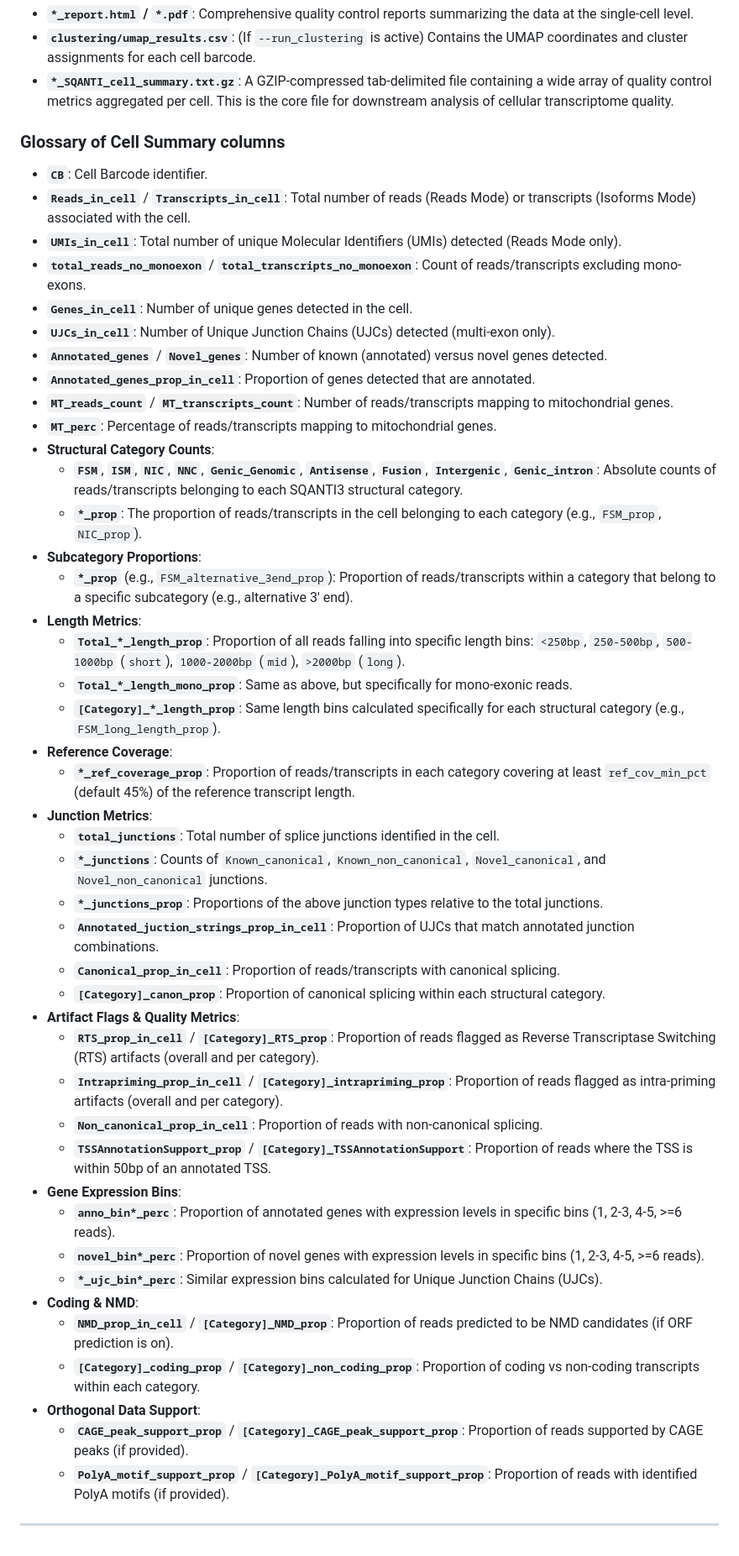
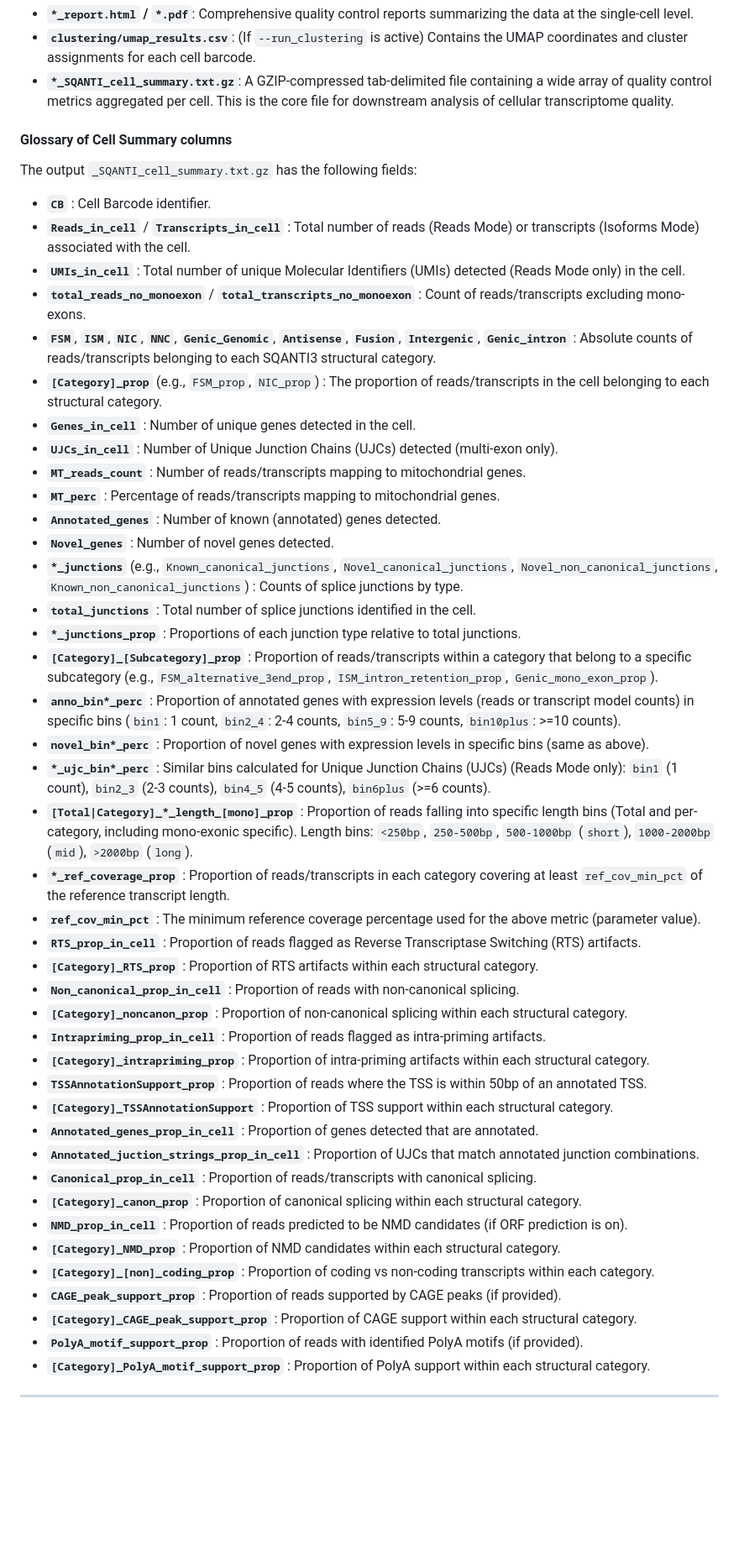
Before and after one commit to ConesaLab/SQANTI-single-cell, a Markdown page: README.md, the part around one of its changes. Shown at 84% size. GitHub-like rendering; blank space fills up the shorter version.

Commit message:
📝 Update README to improve table of contents and Glossary of Cell Summary columns

```diff
--- a/README.md
+++ b/README.md
@@ -357,49 +394,50 @@ These per-cell matrices follow the logic of **SQANTI-reads** and are generated o
 *   **`clustering/umap_results.csv`**: (If `--run_clustering` is active) Contains the UMAP coordinates and cluster assignments for each cell barcode.
 *   **`*_SQANTI_cell_summary.txt.gz`**: A GZIP-compressed tab-delimited file containing a wide array of quality control metrics aggregated per cell. This is the core file for downstream analysis of cellular transcriptome quality.
 
-### Glossary of Cell Summary columns
+#### Glossary of Cell Summary columns
 
-*   **`CB`**: Cell Barcode identifier.
-*   **`Reads_in_cell`** / **`Transcripts_in_cell`**: Total number of reads (Reads Mode) or transcripts (Isoforms Mode) associated with the cell.
-*   **`UMIs_in_cell`**: Total number of unique Molecular Identifiers (UMIs) detected (Reads Mode only).
-*   **`total_reads_no_monoexon`** / **`total_transcripts_no_monoexon`**: Count of reads/transcripts excluding mono-exons.
-*   **`Genes_in_cell`**: Number of unique genes detected in the cell.
-*   **`UJCs_in_cell`**: Number of Unique Junction Chains (UJCs) detected (multi-exon only).
-*   **`Annotated_genes`** / **`Novel_genes`**: Number of known (annotated) versus novel genes detected.
-*   **`Annotated_genes_prop_in_cell`**: Proportion of genes detected that are annotated.
-*   **`MT_reads_count`** / **`MT_transcripts_count`**: Number of reads/transcripts mapping to mitochondrial genes.
-*   **`MT_perc`**: Percentage of reads/transcripts mapping to mitochondrial genes.
-*   **Structural Category Counts**:
-    *   **`FSM`**, **`ISM`**, **`NIC`**, **`NNC`**, **`Genic_Genomic`**, **`Antisense`**, **`Fusion`**, **`Intergenic`**, **`Genic_intron`**: Absolute counts of reads/transcripts belonging to each SQANTI3 structural category.
-    *   **`*_prop`**: The proportion of reads/transcripts in the cell belonging to each category (e.g., `FSM_prop`, `NIC_prop`).
-*   **Subcategory Proportions**:
-    *   **`*_prop`** (e.g., `FSM_alternative_3end_prop`): Proportion of reads/transcripts within a category that belong to a specific subcategory (e.g., alternative 3' end).
-*   **Length Metrics**:
-    *   **`Total_*_length_prop`**: Proportion of all reads falling into specific length bins: `<250bp`, `250-500bp`, `500-1000bp` (`short`), `1000-2000bp` (`mid`), `>2000bp` (`long`).
-    *   **`Total_*_length_mono_prop`**: Same as above, but specifically for mono-exonic reads.
-    *   **`[Category]_*_length_prop`**: Same length bins calculated specifically for each structural category (e.g., `FSM_long_length_prop`).
-*   **Reference Coverage**:
-    *   **`*_ref_coverage_prop`**: Proportion of reads/transcripts in each category covering at least `ref_cov_min_pct` (default 45%) of the reference transcript length.
-*   **Junction Metrics**:
-    *   **`total_junctions`**: Total number of splice junctions identified in the cell.
-    *   **`*_junctions`**: Counts of `Known_canonical`, `Known_non_canonical`, `Novel_canonical`, and `Novel_non_canonical` junctions.
-    *   **`*_junctions_prop`**: Proportions of the above junction types relative to the total junctions.
-    *   **`Annotated_juction_strings_prop_in_cell`**: Proportion of UJCs that match annotated junction combinations.
-    *   **`Canonical_prop_in_cell`**: Proportion of reads/transcripts with canonical splicing.
-    *   **`[Category]_canon_prop`**: Proportion of canonical splicing within each structural category.
-*   **Artifact Flags & Quality Metrics**:
-    *   **`RTS_prop_in_cell`** / **`[Category]_RTS_prop`**: Proportion of reads flagged as Reverse Transcriptase Switching (RTS) artifacts (overall and per category).
-    *   **`Intrapriming_prop_in_cell`** / **`[Category]_intrapriming_prop`**: Proportion of reads flagged as intra-priming artifacts (overall and per category).
-    *   **`Non_canonical_prop_in_cell`**: Proportion of reads with non-canonical splicing.
-    *   **`TSSAnnotationSupport_prop`** / **`[Category]_TSSAnnotationSupport`**: Proportion of reads where the TSS is within 50bp of an annotated TSS.
-*   **Gene Expression Bins**:
-    *   **`anno_bin*_perc`**: Proportion of annotated genes with expression levels in specific bins (1, 2-3, 4-5, >=6 reads).
-    *   **`novel_bin*_perc`**: Proportion of novel genes with expression levels in specific bins (1, 2-3, 4-5, >=6 reads).
-    *   **`*_ujc_bin*_perc`**: Similar expression bins calculated for Unique Junction Chains (UJCs).
-*   **Coding & NMD**:
-    *   **`NMD_prop_in_cell`** / **`[Category]_NMD_prop`**: Proportion of reads predicted to be NMD candidates (if ORF prediction is on).
-    *   **`[Category]_coding_prop`** / **`[Category]_non_coding_prop`**: Proportion of coding vs non-coding transcripts within each category.
-*   **Orthogonal Data Support**:
-    *   **`CAGE_peak_support_prop`** / **`[Category]_CAGE_peak_support_prop`**: Proportion of reads supported by CAGE peaks (if provided).
-    *   **`PolyA_motif_support_prop`** / **`[Category]_PolyA_motif_support_prop`**: Proportion of reads with identified PolyA motifs (if provided).
+The output `_SQANTI_cell_summary.txt.gz` has the following fields:
+
+* **`CB`** : Cell Barcode identifier.
+* **`Reads_in_cell`** / **`Transcripts_in_cell`** : Total number of reads (Reads Mode) or transcripts (Isoforms Mode) associated with the cell.
+* **`UMIs_in_cell`** : Total number of unique Molecular Identifiers (UMIs) detected (Reads Mode only) in the cell.
+* **`total_reads_no_monoexon`** / **`total_transcripts_no_monoexon`** : Count of reads/transcripts excluding mono-exons.
+* **`FSM`**, **`ISM`**, **`NIC`**, **`NNC`**, **`Genic_Genomic`**, **`Antisense`**, **`Fusion`**, **`Intergenic`**, **`Genic_intron`** : Absolute counts of reads/transcripts belonging to each SQANTI3 structural category.
+* **`[Category]_prop`** (e.g., `FSM_prop`, `NIC_prop`) : The proportion of reads/transcripts in the cell belonging to each structural category.
+* **`Genes_in_cell`** : Number of unique genes detected in the cell.
+* **`UJCs_in_cell`** : Number of Unique Junction Chains (UJCs) detected (multi-exon only).
+* **`MT_reads_count`** : Number of reads/transcripts mapping to mitochondrial genes.
+* **`MT_perc`** : Percentage of reads/transcripts mapping to mitochondrial genes.
+* **`Annotated_genes`** : Number of known (annotated) genes detected.
+* **`Novel_genes`** : Number of novel genes detected.
+* **`*_junctions`** (e.g., `Known_canonical_junctions`, `Novel_canonical_junctions`, `Novel_non_canonical_junctions`, `Known_non_canonical_junctions`) : Counts of splice junctions by type.
+* **`total_junctions`** : Total number of splice junctions identified in the cell.
+* **`*_junctions_prop`** : Proportions of each junction type relative to total junctions.
+* **`[Category]_[Subcategory]_prop`** : Proportion of reads/transcripts within a category that belong to a specific subcategory (e.g., `FSM_alternative_3end_prop`, `ISM_intron_retention_prop`, `Genic_mono_exon_prop`).
+* **`anno_bin*_perc`** : Proportion of annotated genes with expression levels (reads or transcript model counts) in specific bins (`bin1`: 1 count, `bin2_4`: 2-4 counts, `bin5_9`: 5-9 counts, `bin10plus`: >=10 counts).
+* **`novel_bin*_perc`** : Proportion of novel genes with expression levels in specific bins (same as above).
+* **`*_ujc_bin*_perc`** : Similar bins calculated for Unique Junction Chains (UJCs) (Reads Mode only): `bin1` (1 count), `bin2_3` (2-3 counts), `bin4_5` (4-5 counts), `bin6plus` (>=6 counts).
+* **`[Total|Category]_*_length_[mono]_prop`** : Proportion of reads falling into specific length bins (Total and per-category, including mono-exonic specific). Length bins: `<250bp`, `250-500bp`, `500-1000bp` (`short`), `1000-2000bp` (`mid`), `>2000bp` (`long`).
+* **`*_ref_coverage_prop`** : Proportion of reads/transcripts in each category covering at least `ref_cov_min_pct` of the reference transcript length.
+* **`ref_cov_min_pct`** : The minimum reference coverage percentage used for the above metric (parameter value).
+* **`RTS_prop_in_cell`** : Proportion of reads flagged as Reverse Transcriptase Switching (RTS) artifacts.
+* **`[Category]_RTS_prop`** : Proportion of RTS artifacts within each structural category.
+* **`Non_canonical_prop_in_cell`** : Proportion of reads with non-canonical splicing.
+* **`[Category]_noncanon_prop`** : Proportion of non-canonical splicing within each structural category.
+* **`Intrapriming_prop_in_cell`** : Proportion of reads flagged as intra-priming artifacts.
+* **`[Category]_intrapriming_prop`** : Proportion of intra-priming artifacts within each structural category.
+* **`TSSAnnotationSupport_prop`** : Proportion of reads where the TSS is within 50bp of an annotated TSS.
+* **`[Category]_TSSAnnotationSupport`** : Proportion of TSS support within each structural category.
+* **`Annotated_genes_prop_in_cell`** : Proportion of genes detected that are annotated.
+* **`Annotated_juction_strings_prop_in_cell`** : Proportion of UJCs that match annotated junction combinations.
+* **`Canonical_prop_in_cell`** : Proportion of reads/transcripts with canonical splicing.
+* **`[Category]_canon_prop`** : Proportion of canonical splicing within each structural category.
+* **`NMD_prop_in_cell`** : Proportion of reads predicted to be NMD candidates (if ORF prediction is on).
+* **`[Category]_NMD_prop`** : Proportion of NMD candidates within each structural category.
+* **`[Category]_[non]_coding_prop`** : Proportion of coding vs non-coding transcripts within each category.
+* **`CAGE_peak_support_prop`** : Proportion of reads supported by CAGE peaks (if provided).
+* **`[Category]_CAGE_peak_support_prop`** : Proportion of CAGE support within each structural category.
+* **`PolyA_motif_support_prop`** : Proportion of reads with identified PolyA motifs (if provided).
+* **`[Category]_PolyA_motif_support_prop`** : Proportion of PolyA support within each structural category.
+
 ---
```
Also changed, not shown: other parts of README.md (+42 -5 lines).
